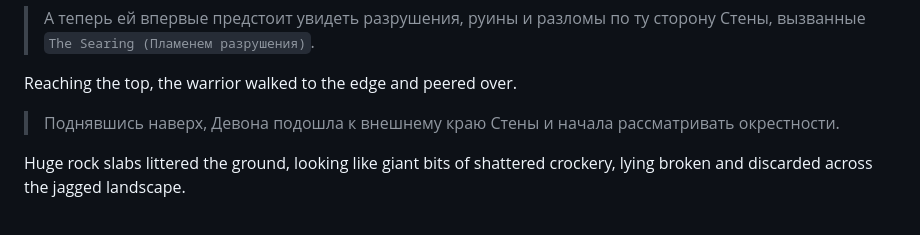
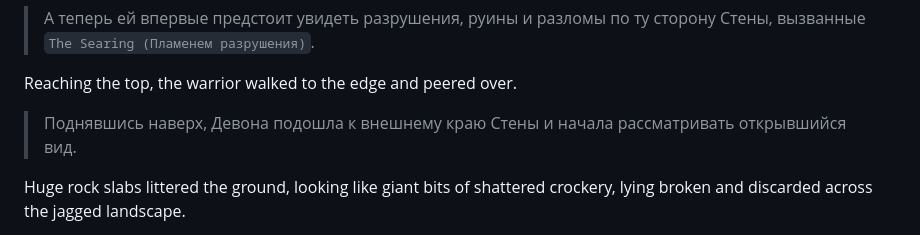
Before and after one commit to AnnaBurova/gw2_story, a Markdown page: guild_wars_1/01-lore/01-the_wall.md, the part around the change. Drawn GitHub-style.

```diff
--- a/guild_wars_1/01-lore/01-the_wall.md
+++ b/guild_wars_1/01-lore/01-the_wall.md
@@ -32,7 +32,7 @@ Now she would get her first look at the devastation on the other side, the ruins
 > А теперь ей впервые предстоит увидеть разрушения, руины и разломы по ту сторону Стены, вызванные `The Searing (Пламенем разрушения)`.
 
 Reaching the top, the warrior walked to the edge and peered over.
-> Поднявшись наверх, Девона подошла к внешнему краю Стены и начала рассматривать окрестности.
+> Поднявшись наверх, Девона подошла к внешнему краю Стены и начала рассматривать открывшийся вид.
 
 Huge rock slabs littered the ground, looking like giant bits of shattered crockery, lying broken and discarded across the jagged landscape.
 > Огромные каменные плиты, будто осколки гигантской разбитой посуды, валялись по всему неровному ландшафту.
```
